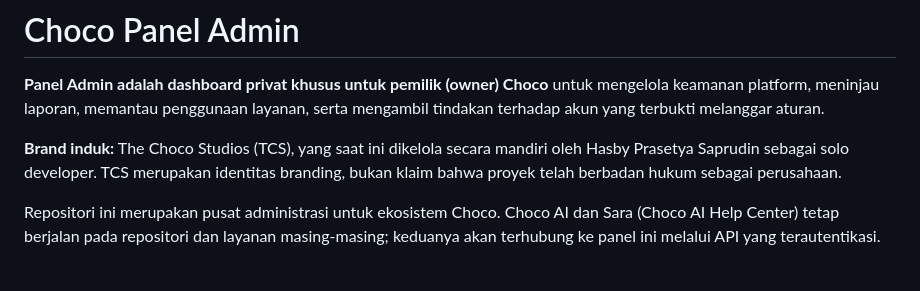
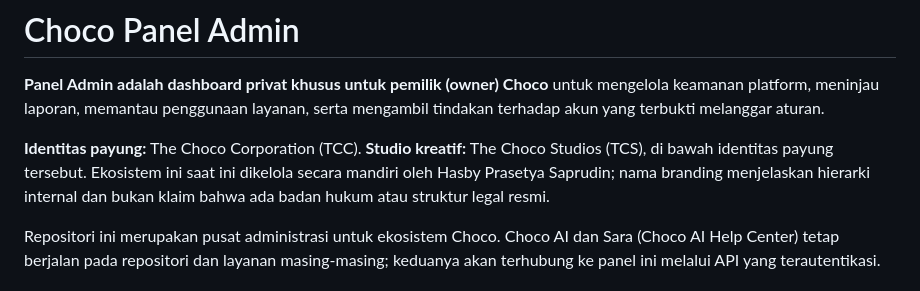
Before and after one commit to chocoanakbaik/panel-admin, a Markdown page: README.md, the part around the change. Rendered like a GitHub page.

Commit message:
Correct Panel Admin parent brand and studio hierarchy

```diff
--- a/README.md
+++ b/README.md
@@ -2,7 +2,7 @@
 
 **Panel Admin adalah dashboard privat khusus untuk pemilik (owner) Choco** untuk mengelola keamanan platform, meninjau laporan, memantau penggunaan layanan, serta mengambil tindakan terhadap akun yang terbukti melanggar aturan.
 
-**Brand induk:** The Choco Studios (TCS), yang saat ini dikelola secara mandiri oleh Hasby Prasetya Saprudin sebagai solo developer. TCS merupakan identitas branding, bukan klaim bahwa proyek telah berbadan hukum sebagai perusahaan.
+**Identitas payung:** The Choco Corporation (TCC). **Studio kreatif:** The Choco Studios (TCS), di bawah identitas payung tersebut. Ekosistem ini saat ini dikelola secara mandiri oleh Hasby Prasetya Saprudin; nama branding menjelaskan hierarki internal dan bukan klaim bahwa ada badan hukum atau struktur legal resmi.
 
 Repositori ini merupakan pusat administrasi untuk ekosistem Choco. Choco AI dan Sara (Choco AI Help Center) tetap berjalan pada repositori dan layanan masing-masing; keduanya akan terhubung ke panel ini melalui API yang terautentikasi.
 
```
